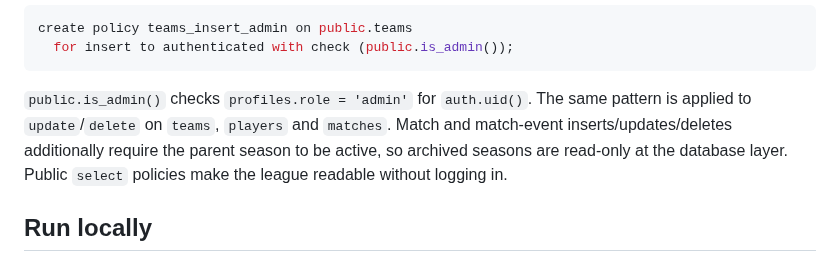
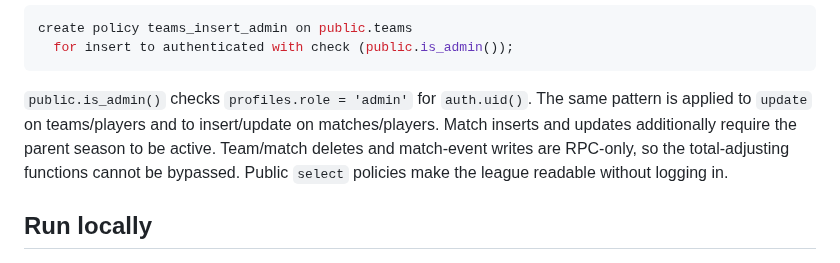
Before and after one commit to Boulakdane/football-division-manager, a Markdown page: README.md, the part around the change. Drawn GitHub-style.

Commit message:
docs: clarify RPC-only database writes

````diff
--- a/README.md
+++ b/README.md
@@ -275,10 +275,10 @@ create policy teams_insert_admin on public.teams
 ```
 
 `public.is_admin()` checks `profiles.role = 'admin'` for `auth.uid()`. The same pattern
-is applied to `update`/`delete` on `teams`, `players` and `matches`. Match and match-event
-inserts/updates/deletes additionally require the parent season to be active, so archived
-seasons are read-only at the database layer. Public `select` policies make the league
-readable without logging in.
+is applied to `update` on teams/players and to insert/update on matches/players. Match
+inserts and updates additionally require the parent season to be active. Team/match
+deletes and match-event writes are RPC-only, so the total-adjusting functions cannot be
+bypassed. Public `select` policies make the league readable without logging in.
 
 ## Run locally
 
````
